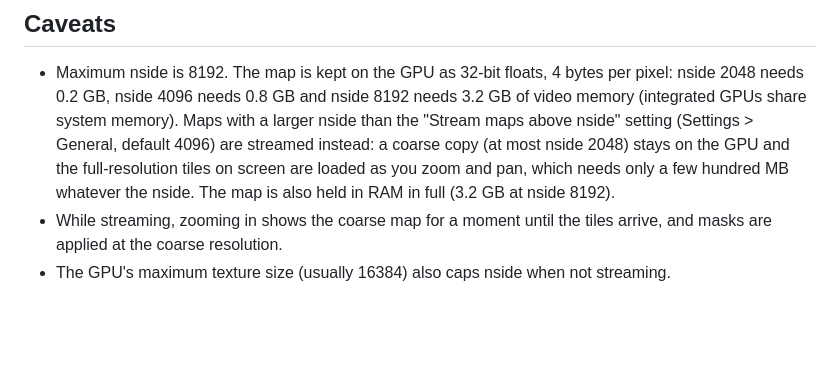
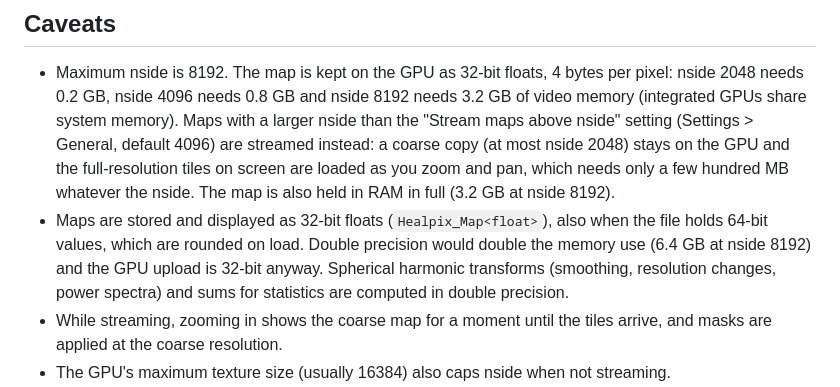
Before and after one commit to dheerajshenoy/hpvis, a Markdown page: README.md, the part around the change. Rendered like a GitHub page; blank space fills up the shorter version.

Commit message:
Add caveats

```diff
--- a/README.md
+++ b/README.md
@@ -209,6 +209,12 @@ file explorer's folder are stored with the preferences.
   2048) stays on the GPU and the full-resolution tiles on screen are loaded as
   you zoom and pan, which needs only a few hundred MB whatever the nside. The
   map is also held in RAM in full (3.2 GB at nside 8192).
+- Maps are stored and displayed as 32-bit floats (`Healpix_Map<float>`), also
+  when the file holds 64-bit values, which are rounded on load. Double
+  precision would double the memory use (6.4 GB at nside 8192) and the GPU
+  upload is 32-bit anyway. Spherical harmonic transforms (smoothing,
+  resolution changes, power spectra) and sums for statistics are computed in
+  double precision.
 - While streaming, zooming in shows the coarse map for a moment until the
   tiles arrive, and masks are applied at the coarse resolution.
 - The GPU's maximum texture size (usually 16384) also caps nside when not
```
